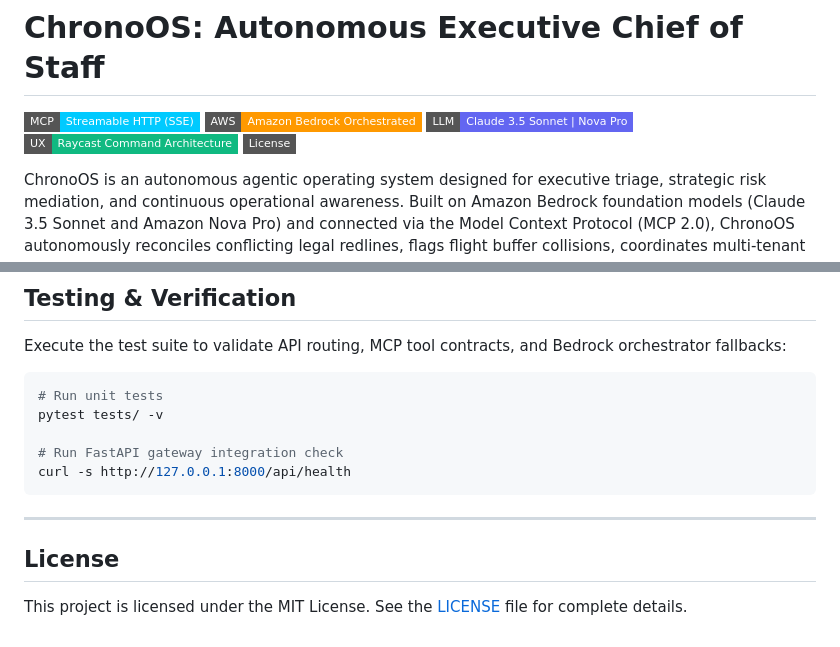
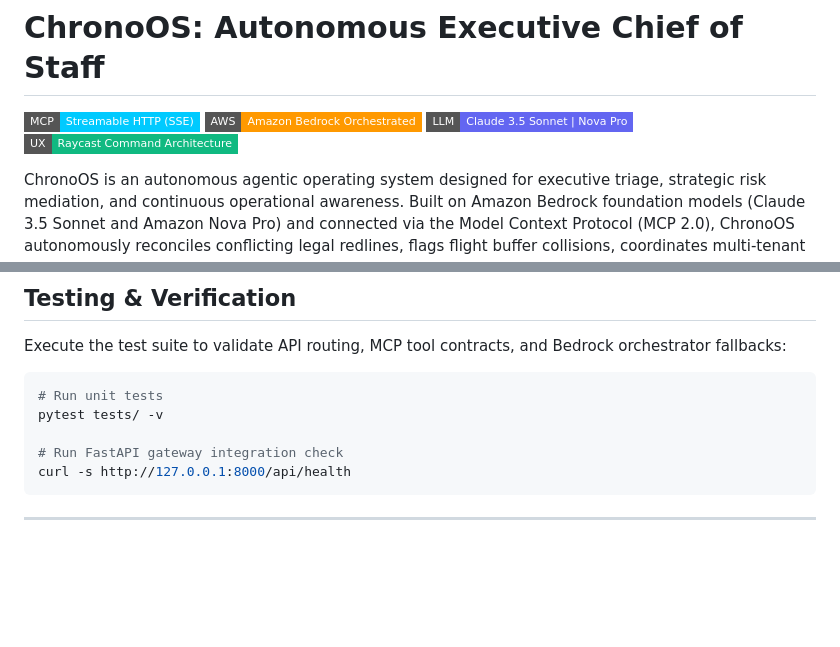
Before and after one commit to Adhyayan-Dimri/ChronoOS, a Markdown page: README.md, 2 parts joined by grey strips. Rendered like a GitHub page; badges without logos; blank space fills up the shorter version.

````diff
--- a/README.md
+++ b/README.md
@@ -4,7 +4,7 @@
 [![Amazon Bedrock](https://img.shields.io/badge/AWS-Amazon_Bedrock_Orchestrated-FF9900?style=flat-square&logo=amazon-aws)](https://aws.amazon.com/bedrock/)
 [![Claude 3.5 Sonnet / Nova Pro](https://img.shields.io/badge/LLM-Claude_3.5_Sonnet_|_Nova_Pro-6366F1?style=flat-square)](https://aws.amazon.com/bedrock/)
 [![Architecture](https://img.shields.io/badge/UX-Raycast_Command_Architecture-10B981?style=flat-square)](https://raycast.com)
-[![License: MIT](https://img.shields.io/badge/License-MIT-white.svg?style=flat-square)](LICENSE)
+
 
 ChronoOS is an autonomous agentic operating system designed for executive triage, strategic risk mediation, and continuous operational awareness. Built on Amazon Bedrock foundation models (Claude 3.5 Sonnet and Amazon Nova Pro) and connected via the Model Context Protocol (MCP 2.0), ChronoOS autonomously reconciles conflicting legal redlines, flags flight buffer collisions, coordinates multi-tenant executive memory, and secures Human-in-the-Loop (HITL) authorization before dispatching high-liability actions.
 
@@ -199,7 +199,3 @@ curl -s http://127.0.0.1:8000/api/health
 ```
 
 ---
-
-## License
-
-This project is licensed under the MIT License. See the [LICENSE](LICENSE) file for complete details.
````
